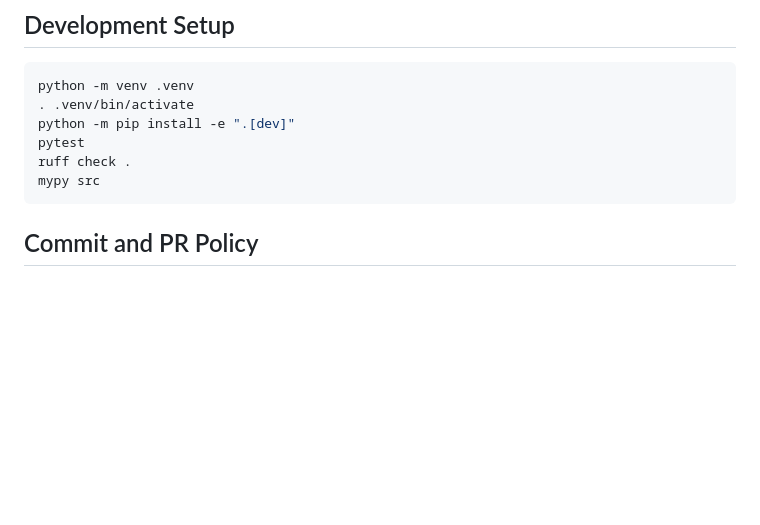
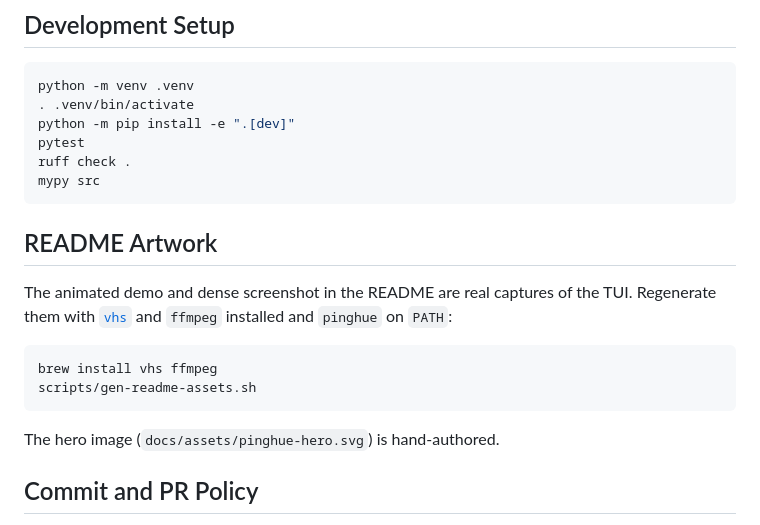
Before and after one commit to inxbit/pinghue, a Markdown page: CONTRIBUTING.md, the part around the change. Drawn GitHub-style; blank space fills up the shorter version.

````diff
--- a/CONTRIBUTING.md
+++ b/CONTRIBUTING.md
@@ -10,6 +10,19 @@ pytest
 ruff check .
 mypy src
 ```
+
+## README Artwork
+
+The animated demo and dense screenshot in the README are real captures of the
+TUI. Regenerate them with [`vhs`](https://github.com/charmbracelet/vhs) and
+`ffmpeg` installed and `pinghue` on `PATH`:
+
+```sh
+brew install vhs ffmpeg
+scripts/gen-readme-assets.sh
+```
+
+The hero image (`docs/assets/pinghue-hero.svg`) is hand-authored.
 
 ## Commit and PR Policy
 
````
Also changed, not shown: README.md (+2 -2 lines), docs/assets/pinghue-demo.gif (added), docs/assets/pinghue-screenshot.png (added), 5 other files.
